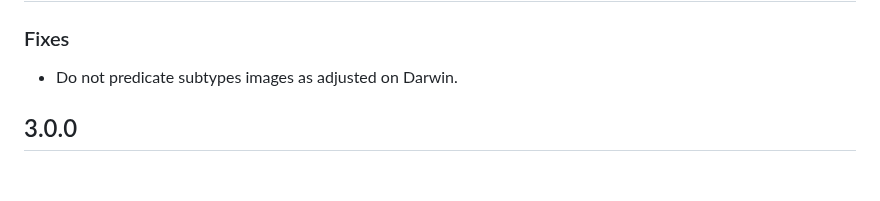
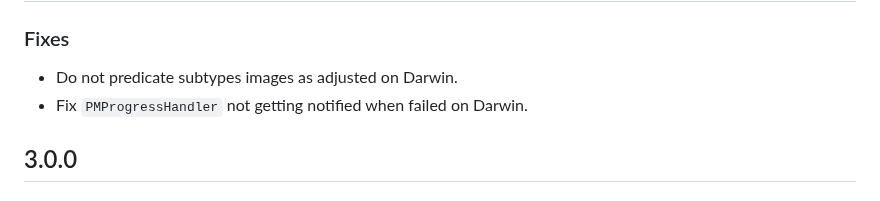
Before and after one commit to fluttercandies/flutter_photo_manager, a Markdown page: CHANGELOG.md, the part around the change. Rendered like a GitHub page.

Commit message:
📝 CHANGELOG

```diff
--- a/CHANGELOG.md
+++ b/CHANGELOG.md
@@ -11,6 +11,7 @@ To know more about breaking changes, see the [Migration Guide][].
 ### Fixes
 
 - Do not predicate subtypes images as adjusted on Darwin.
+- Fix `PMProgressHandler` not getting notified when failed on Darwin.
 
 ## 3.0.0
 
```
